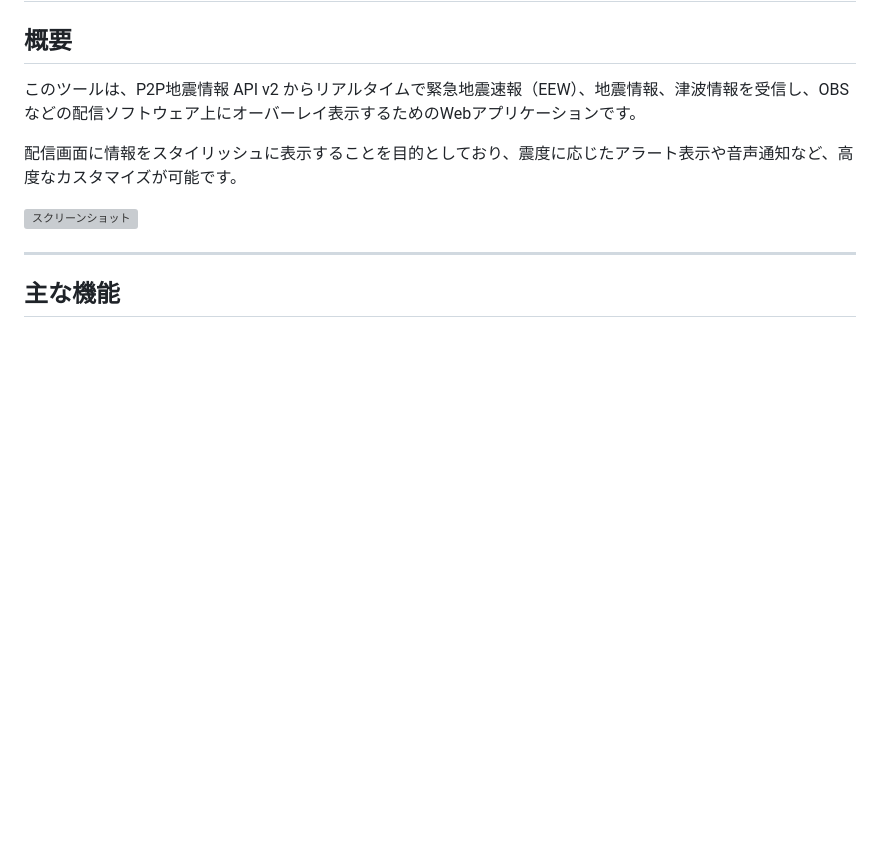
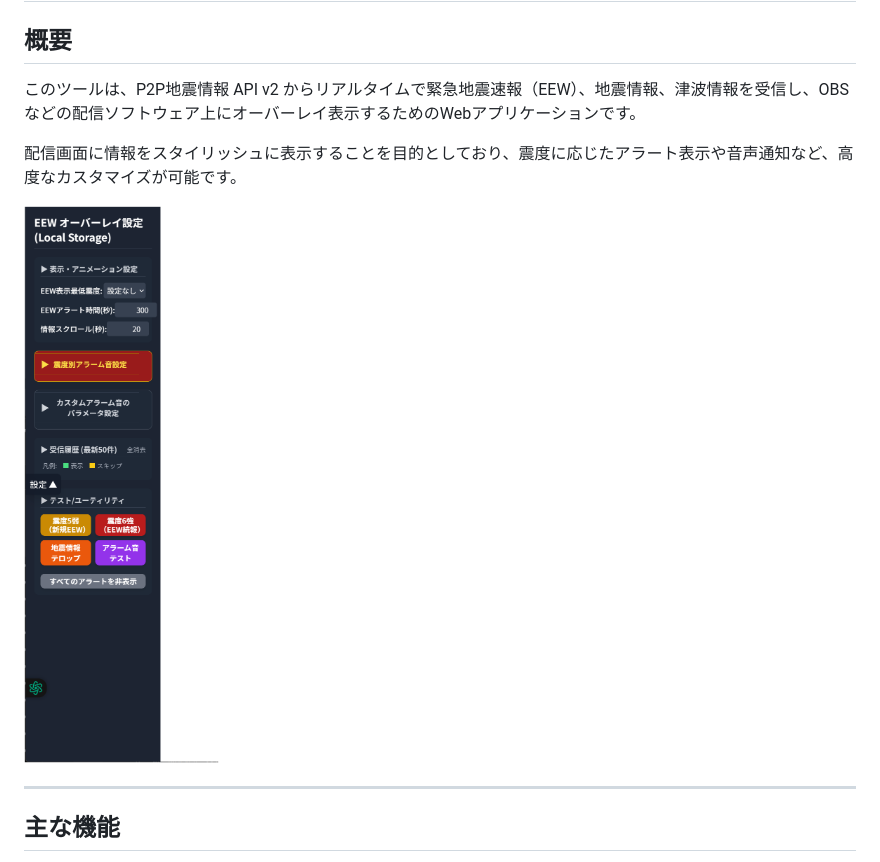
Before and after one commit to AfterEffects-OK/EarthquakeEarlyWarning, a Markdown page: README.md, the part around the change. Drawn GitHub-style; blank space fills up the shorter version; grey boxes are pictures that could not be loaded.

Commit message:
Update screenshot link in README.md

```diff
--- a/README.md
+++ b/README.md
@@ -6,7 +6,7 @@
 
 配信画面に情報をスタイリッシュに表示することを目的としており、震度に応じたアラート表示や音声通知など、高度なカスタマイズが可能です。
 
-![スクリーンショット](https://i.imgur.com/EEWスクリーンショット.png)
+![スクリーンショット](EEWスクリーンショット.png)
 
 ---
 
```
